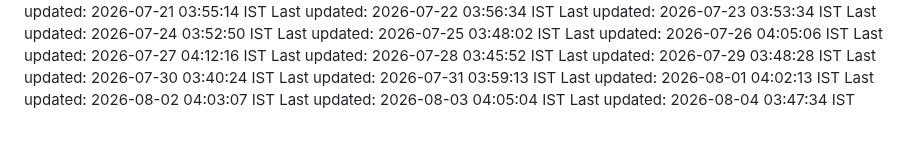
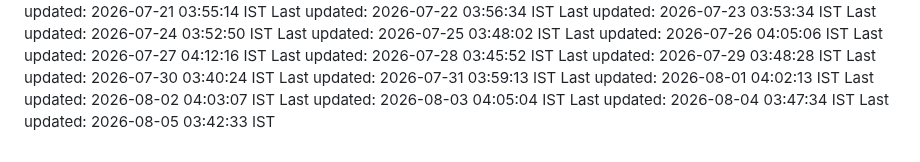
Before and after one commit to Satyaprasad7naik/tag-badge, a Markdown page: README.md, the part around the change. Rendered like a GitHub page.

Commit message:
chore: automated daily update - 2026-08-05 03:42:33 IST

```diff
--- a/README.md
+++ b/README.md
@@ -211,3 +211,4 @@ Last updated: 2026-08-01 04:02:13 IST
 Last updated: 2026-08-02 04:03:07 IST
 Last updated: 2026-08-03 04:05:04 IST
 Last updated: 2026-08-04 03:47:34 IST
+Last updated: 2026-08-05 03:42:33 IST
```
